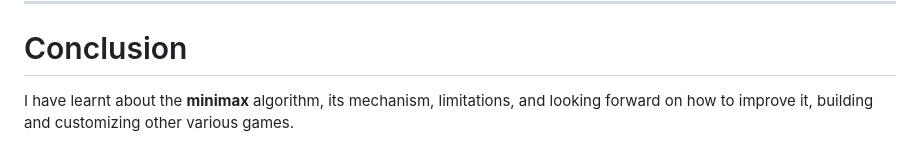
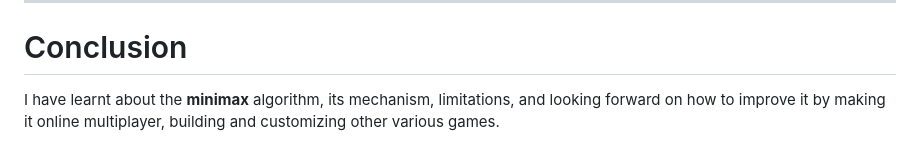
Before and after one commit to timiphil/Tic-Tac-Toe-Game, a Markdown page: README.md, the part around the change. Drawn GitHub-style.

```diff
--- a/README.md
+++ b/README.md
@@ -48,4 +48,4 @@ some of the challenges that I encounter when builiding this game are the runtime
 
 ---
 # Conclusion
-I have learnt about the __minimax__ algorithm, its mechanism, limitations, and looking forward on how to improve it, building and customizing other various games.
+I have learnt about the __minimax__ algorithm, its mechanism, limitations, and looking forward on how to improve it by making it online multiplayer, building and customizing other various games.
```
